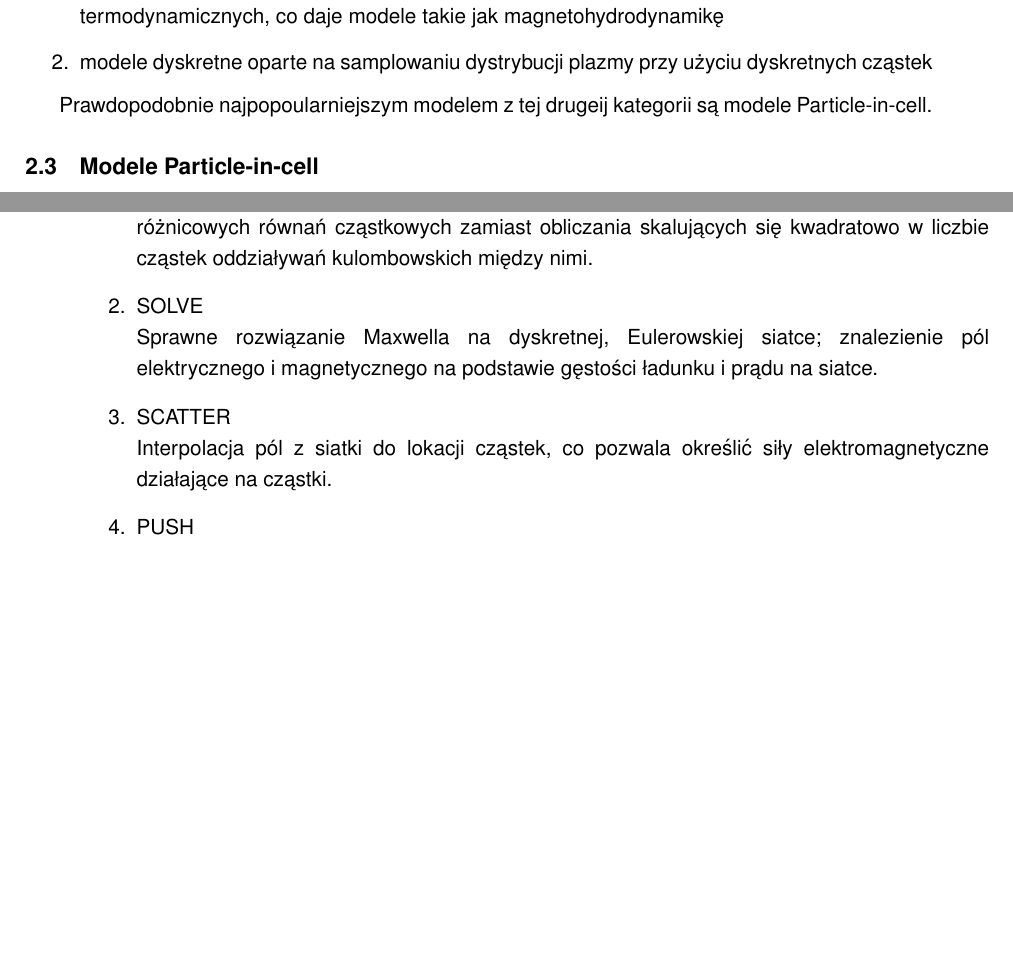
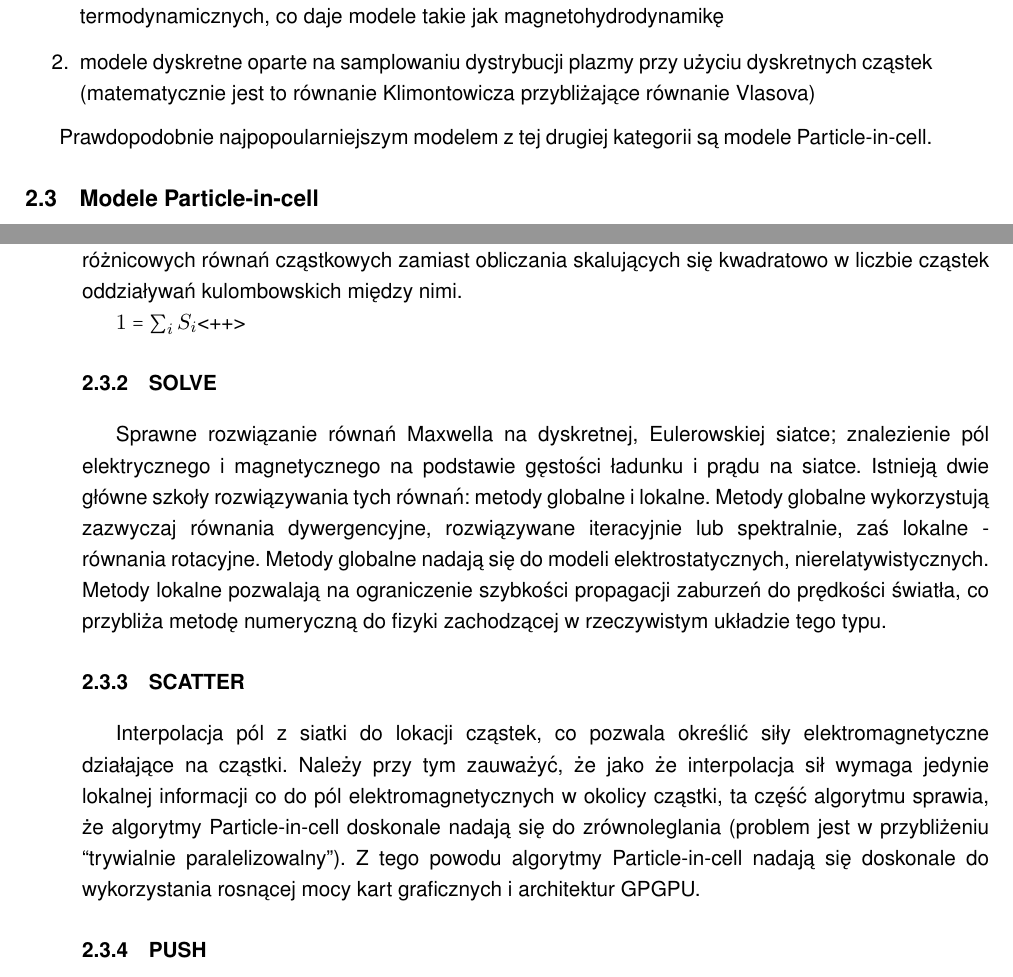
Before and after one commit to StanczakDominik/ThesisText, a LaTeX thesis (thesis.tex, which reads Text/theory.tex): two parts of pages 4 and 5 of 13, joined at a grey line, cut so that both start at the same text, the shorter picture padded with empty space. Compiled offline with pdfLaTeX.

Commit message:
teoria PIC

```diff
--- a/Text/theory.tex
+++ b/Text/theory.tex
@@ -45,9 +46,10 @@ W modelowaniu komputerowym plazmy stosuje się dwa główne podejścia:
     \item modele płynowe oparte na ciągłym opisie plazmy poprzez uśrednienie po dystrybucji
         wielkości termodynamicznych, co daje modele takie jak magnetohydrodynamikę %TODO: reformulate
     \item modele dyskretne oparte na samplowaniu dystrybucji plazmy przy użyciu dyskretnych cząstek
+        (matematycznie jest to równanie Klimontowicza przybliżające równanie Vlasova) %TODO: read about this
 \end{enumerate}
 
-Prawdopodobnie najpopoularniejszym modelem z tej drugeij kategorii są modele Particle-in-cell.
+Prawdopodobnie najpopoularniejszym modelem z tej drugiej kategorii są modele Particle-in-cell.
 
 \subsection{Modele Particle-in-cell}
 
@@ -65,15 +67,26 @@ depozycja ładunku oraz prądu z położeń cząstek do lokacji na dyskretnej si
         co pozwala na sprawne rozwiązanie na tej siatce
         równań Maxwella jako układu różnicowych równań cząstkowych zamiast obliczania skalujących się kwadratowo w liczbie cząstek
         oddziaływań kulombowskich między nimi.
-\item SOLVE \\
-Sprawne rozwiązanie Maxwella na dyskretnej, Eulerowskiej siatce; znalezienie pól elektrycznego i magnetycznego
+
+        $1 = \sum_i S_i$<++> % TODO: dokończyć wzór
+\subsubsection{SOLVE}
+        Sprawne rozwiązanie równań Maxwella na dyskretnej, Eulerowskiej siatce;
+        znalezienie pól elektrycznego i magnetycznego
         na podstawie gęstości ładunku i prądu na siatce.
-\item SCATTER \\
+        Istnieją dwie główne szkoły rozwiązywania tych równań: metody globalne i lokalne. Metody globalne wykorzystują
+        zazwyczaj równania dywergencyjne, rozwiązywane iteracyjnie lub spektralnie,
+        zaś lokalne - równania rotacyjne. Metody globalne nadają się do modeli elektrostatycznych, nierelatywistycznych.
+        Metody lokalne pozwalają na ograniczenie szybkości propagacji zaburzeń do prędkości światła, co przybliża
+        metodę numeryczną do fizyki zachodzącej w rzeczywistym układzie tego typu.
+\subsubsection{SCATTER}
         Interpolacja pól z siatki do lokacji cząstek, co pozwala określić siły elektromagnetyczne działające na cząstki.
-\item PUSH \\
+        Należy przy tym zauważyć, że jako że interpolacja sił wymaga jedynie lokalnej informacji co do pól
+        elektromagnetycznych w okolicy cząstki, ta część algorytmu sprawia, że algorytmy Particle-in-cell doskonale
+        nadają się do zrównoleglania (problem jest w przybliżeniu ``trywialnie paralelizowalny''). Z tego powodu algorytmy
+        Particle-in-cell nadają się doskonale do wykorzystania rosnącej mocy kart graficznych i architektur GPGPU.
+\subsubsection{PUSH}
         iteracja równań ruchu cząstek na podstawie ich prędkości (aktualizacja położeń)
         oraz działających na nie sił elektromagnetycznych (aktualizacja prędkości).
-\end{enumerate}
 
 \subsubsection{Makrocząstki}
 Należy zauważyć, że obecnie nie jest możliwe dokładne odwzorowanie dynamiki układów plazmowych w sensie interakcji
```
Also changed, not shown: Text/theory.tex (5 more changed lines). Lines whose indentation alone changed are shown as unchanged.
